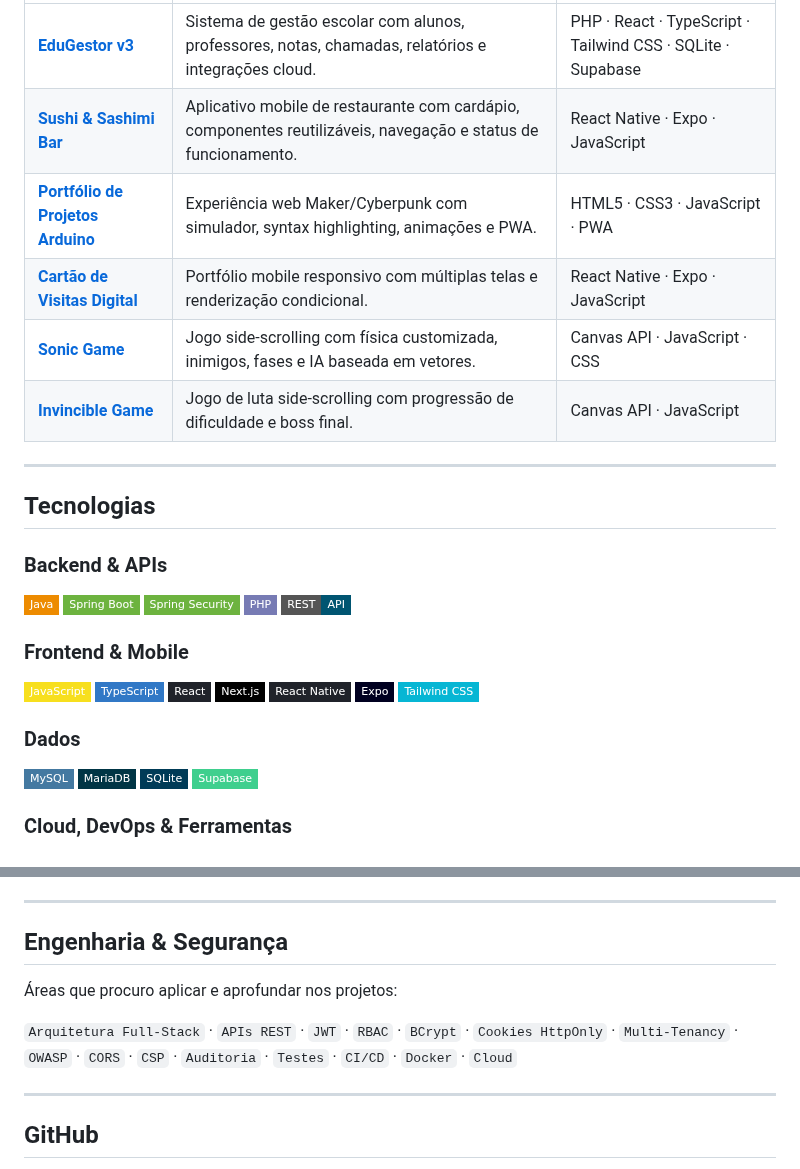
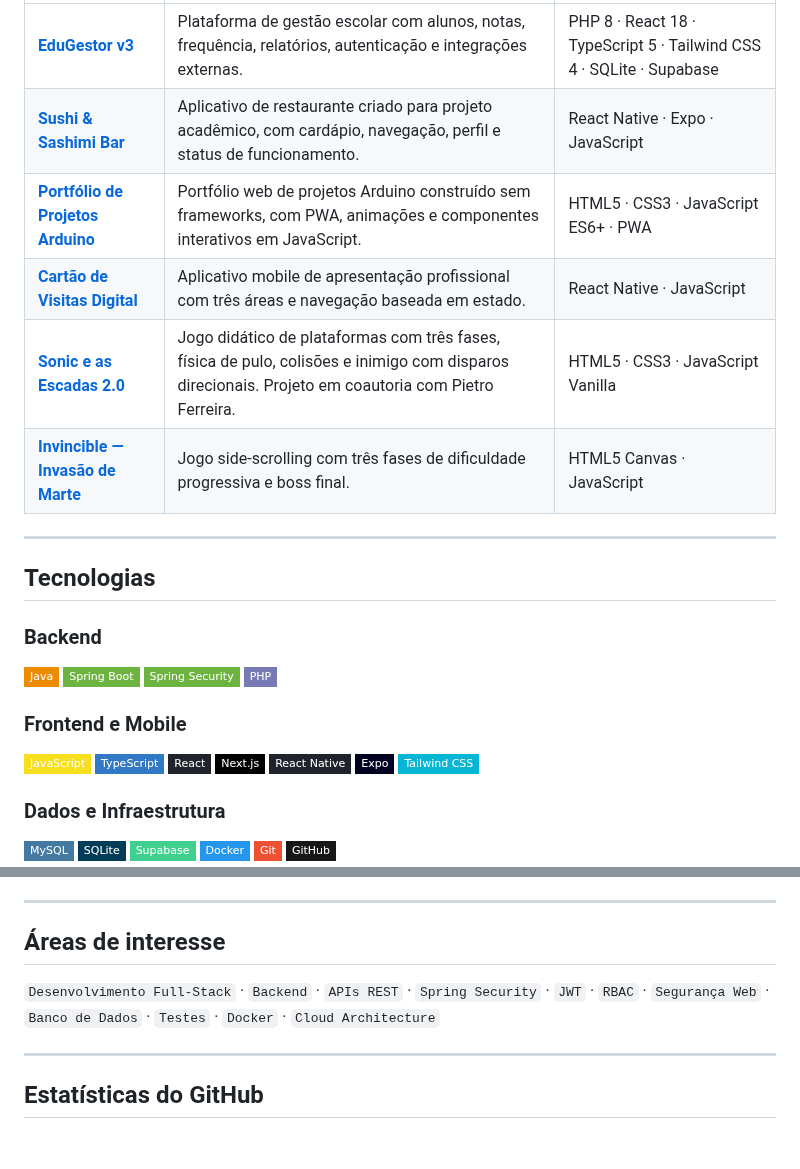
Before and after one commit to robertoatila/robertoatila, a Markdown page: README.md, 2 parts joined by grey strips. GitHub-like rendering; badges without logos; blank space fills up the shorter version.

```diff
--- a/README.md
+++ b/README.md
@@ -55,24 +60,23 @@ Sistema full-stack para gestão de empresas, usuários, clientes, fornecedores,
 | --- | --- | --- |
-| [**EduGestor v3**](https://github.com/robertoatila/EduGestor-v3) | Sistema de gestão escolar com alunos, professores, notas, chamadas, relatórios e integrações cloud. | PHP · React · TypeScript · Tailwind CSS · SQLite · Supabase |
-| [**Sushi & Sashimi Bar**](https://github.com/robertoatila/Atividade-ProjetoFinal-ExpoGo) | Aplicativo mobile de restaurante com cardápio, componentes reutilizáveis, navegação e status de funcionamento. | React Native · Expo · JavaScript |
-| [**Portfólio de Projetos Arduino**](https://github.com/robertoatila/Portf-lios-de-Projetos-Arduino) | Experiência web Maker/Cyberpunk com simulador, syntax highlighting, animações e PWA. | HTML5 · CSS3 · JavaScript · PWA |
-| [**Cartão de Visitas Digital**](https://github.com/robertoatila/Cartao-de-visitas) | Portfólio mobile responsivo com múltiplas telas e renderização condicional. | React Native · Expo · JavaScript |
-| [**Sonic Game**](https://github.com/robertoatila/Sonic-Game) | Jogo side-scrolling com física customizada, inimigos, fases e IA baseada em vetores. | Canvas API · JavaScript · CSS |
-| [**Invincible Game**](https://github.com/robertoatila/invincible-game) | Jogo de luta side-scrolling com progressão de dificuldade e boss final. | Canvas API · JavaScript |
+| [**EduGestor v3**](https://github.com/robertoatila/EduGestor-v3) | Plataforma de gestão escolar com alunos, notas, frequência, relatórios, autenticação e integrações externas. | PHP 8 · React 18 · TypeScript 5 · Tailwind CSS 4 · SQLite · Supabase |
+| [**Sushi & Sashimi Bar**](https://github.com/robertoatila/Atividade-ProjetoFinal-ExpoGo) | Aplicativo de restaurante criado para projeto acadêmico, com cardápio, navegação, perfil e status de funcionamento. | React Native · Expo · JavaScript |
+| [**Portfólio de Projetos Arduino**](https://github.com/robertoatila/Portf-lios-de-Projetos-Arduino) | Portfólio web de projetos Arduino construído sem frameworks, com PWA, animações e componentes interativos em JavaScript. | HTML5 · CSS3 · JavaScript ES6+ · PWA |
+| [**Cartão de Visitas Digital**](https://github.com/robertoatila/Cartao-de-visitas) | Aplicativo mobile de apresentação profissional com três áreas e navegação baseada em estado. | React Native · JavaScript |
+| [**Sonic e as Escadas 2.0**](https://github.com/robertoatila/Sonic-Game) | Jogo didático de plataformas com três fases, física de pulo, colisões e inimigo com disparos direcionais. Projeto em coautoria com Pietro Ferreira. | HTML5 · CSS3 · JavaScript Vanilla |
+| [**Invincible — Invasão de Marte**](https://github.com/robertoatila/invincible-game) | Jogo side-scrolling com três fases de dificuldade progressiva e boss final. | HTML5 Canvas · JavaScript |
 
 ---
 
 ## Tecnologias
 
-### Backend & APIs
+### Backend
 
 ![Java](https://img.shields.io/badge/Java-ED8B00?style=flat-square&logo=openjdk&logoColor=white)
 ![Spring Boot](https://img.shields.io/badge/Spring_Boot-6DB33F?style=flat-square&logo=springboot&logoColor=white)
 ![Spring Security](https://img.shields.io/badge/Spring_Security-6DB33F?style=flat-square&logo=springsecurity&logoColor=white)
 ![PHP](https://img.shields.io/badge/PHP-777BB4?style=flat-square&logo=php&logoColor=white)
-![REST API](https://img.shields.io/badge/REST-API-005571?style=flat-square)
 
-### Frontend & Mobile
+### Frontend e Mobile
 
 ![JavaScript](https://img.shields.io/badge/JavaScript-F7DF1E?style=flat-square&logo=javascript&logoColor=black)
 ![TypeScript](https://img.shields.io/badge/TypeScript-3178C6?style=flat-square&logo=typescript&logoColor=white)
@@ -82,13 +86,9 @@ Sistema full-stack para gestão de empresas, usuários, clientes, fornecedores,
 ![Expo](https://img.shields.io/badge/Expo-000020?style=flat-square&logo=expo&logoColor=white)
 ![Tailwind CSS](https://img.shields.io/badge/Tailwind_CSS-06B6D4?style=flat-square&logo=tailwindcss&logoColor=white)
 
-### Dados
+### Dados e Infraestrutura
 
 ![MySQL](https://img.shields.io/badge/MySQL-4479A1?style=flat-square&logo=mysql&logoColor=white)
-![MariaDB](https://img.shields.io/badge/MariaDB-003545?style=flat-square&logo=mariadb&logoColor=white)
 ![SQLite](https://img.shields.io/badge/SQLite-003B57?style=flat-square&logo=sqlite&logoColor=white)
 ![Supabase](https://img.shields.io/badge/Supabase-3FCF8E?style=flat-square&logo=supabase&logoColor=white)
-
-### Cloud, DevOps & Ferramentas
-
 ![Docker](https://img.shields.io/badge/Docker-2496ED?style=flat-square&logo=docker&logoColor=white)
@@ -100,15 +97,13 @@ Sistema full-stack para gestão de empresas, usuários, clientes, fornecedores,
 
 ---
 
-## Engenharia & Segurança
+## Áreas de interesse
 
-Áreas que procuro aplicar e aprofundar nos projetos:
-
-`Arquitetura Full-Stack` · `APIs REST` · `JWT` · `RBAC` · `BCrypt` · `Cookies HttpOnly` · `Multi-Tenancy` · `OWASP` · `CORS` · `CSP` · `Auditoria` · `Testes` · `CI/CD` · `Docker` · `Cloud`
+`Desenvolvimento Full-Stack` · `Backend` · `APIs REST` · `Spring Security` · `JWT` · `RBAC` · `Segurança Web` · `Banco de Dados` · `Testes` · `Docker` · `Cloud Architecture`
 
 ---
 
-## GitHub
+## Estatísticas do GitHub
 
 <div align="center">
 
```
Also changed, not shown: other parts of README.md (+31 -40 lines).
